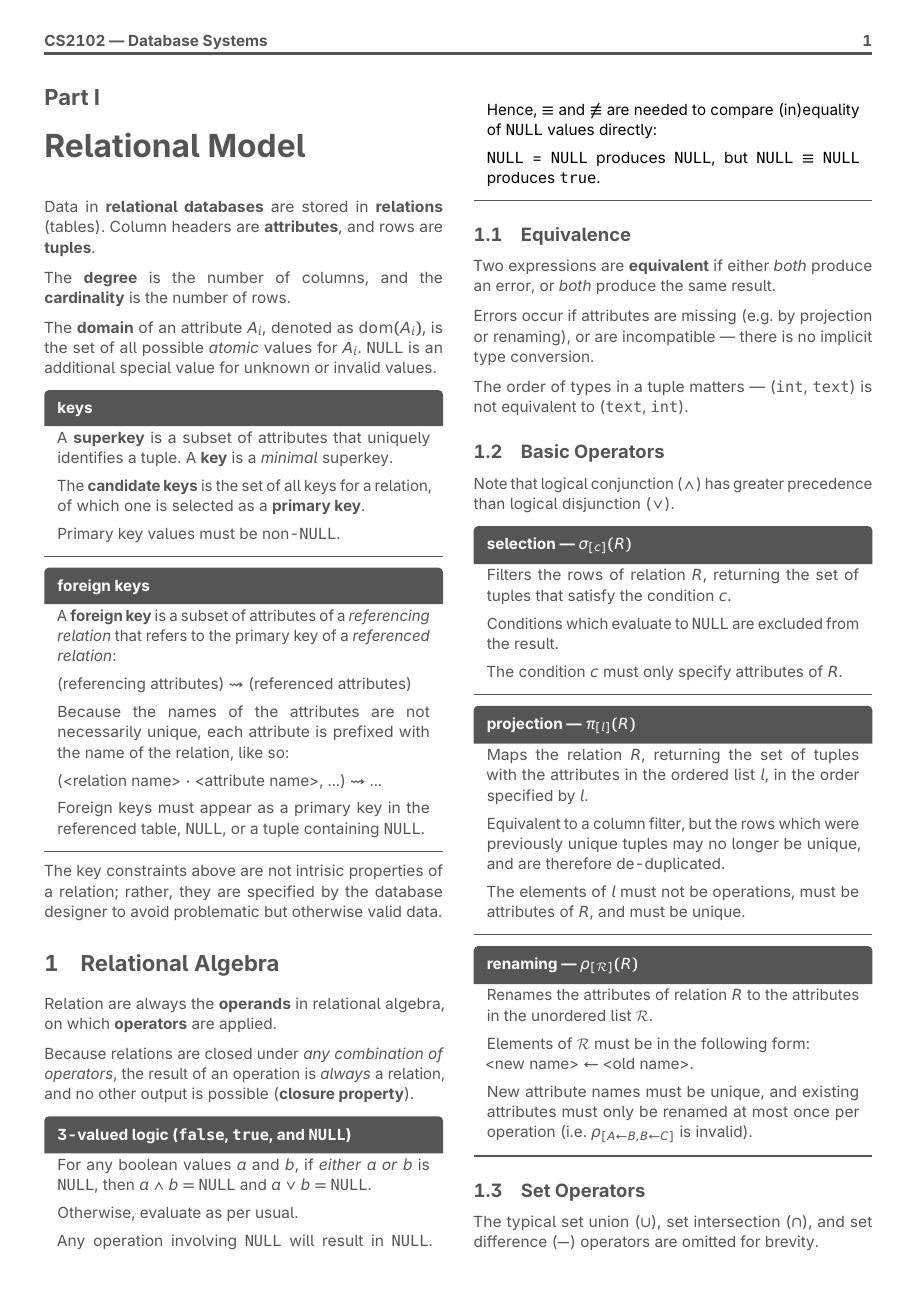
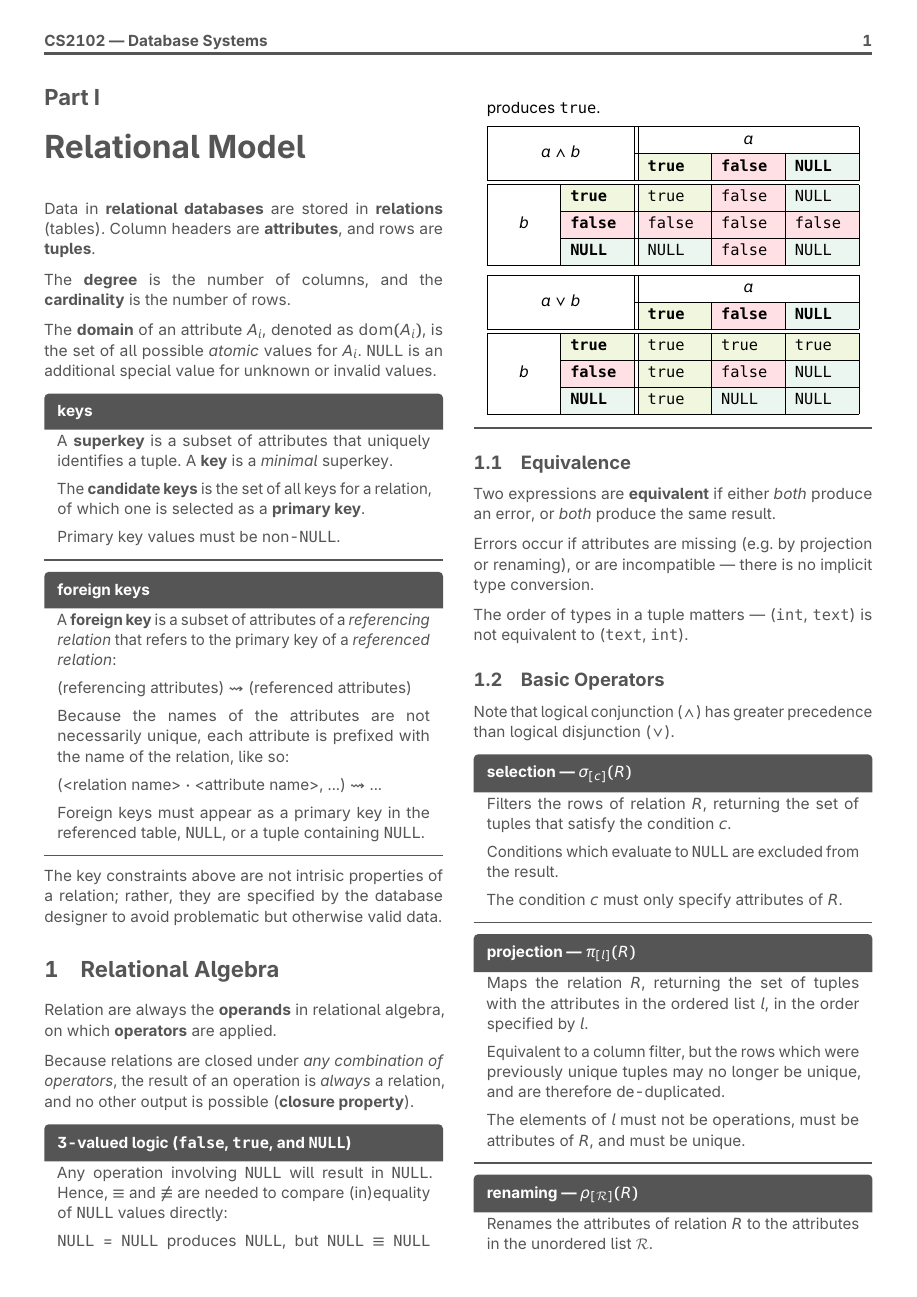
Before and after one commit to jontmy/cs2102, a LaTeX document (src/cs2102.tex, which reads src/relational-model.tex): page 2 of 3. Compiled offline with pdfLaTeX.

Commit message:
fix: errata in 3-valued boolean logic

```diff
--- a/src/relational-model.tex
+++ b/src/relational-model.tex
@@ -44,14 +44,54 @@ Relation are always the \textbf{operands} in relational algebra, on which \textb
 Because relations are closed under \textit{any combination of operators}, the result of an operation is \textit{always} a relation, and no other output is possible (\textbf{closure property}).
 
 \begin{defn}{3-valued logic (\code{false}, \code{true}, and \code{NULL})}
-    For any boolean values $a$ and $b$, if \textit{either} $a$ \textit{or} $b$ is \code{NULL}, then $a \land b = \code{NULL}$ and $a \lor b = \code{NULL}$.
-
-    Otherwise, evaluate as per usual.
-
     Any operation involving \code{NULL} will result in \code{NULL}.
     Hence, $\equiv$ and $\not\equiv$ are needed to compare (in)equality of \code{NULL} values directly:
 
     \code{NULL} = \code{NULL} produces \code{NULL}, but \code{NULL} $\equiv$ \code{NULL} produces \code{true}.
+
+    \begin{tblr}{
+        colspec={XX||XXX},
+        hlines, vlines,
+        row{1,2} = {font=\bfseries},
+        column{1,2} = {font=\bfseries},
+        cell{1}{1} = {c=2,r=2}{c},
+        cell{1}{3} = {c=3}{c},
+        cell{3}{1} = {r=3}{c},
+        cell{4}{2,3,4,5} = {m_red!20},
+        cell{2,3,4,5}{4} = {m_red!20},
+        cell{2,3}{3} = {m_green!20},
+        cell{3}{2} = {m_green!20},
+        cell{5}{2,3,5} = {m_blue!20},
+        cell{2,3,5}{5} = {m_blue!20},
+    }
+        $a \land b$ & & $a$ \\
+        & & \code{true} & \code{false} & \code{NULL} \\ \hline
+        $b$ & \code{true} & \code{true} & \code{false} & \code{NULL} \\
+        & \code{false} & \code{false} & \code{false} & \code{false} \\
+        & \code{NULL} & \code{NULL} & \code{false} & \code{NULL}
+    \end{tblr}
+
+    \begin{tblr}{
+        colspec={XX||XXX},
+        hlines, vlines,
+        row{1,2} = {font=\bfseries},
+        column{1,2} = {font=\bfseries},
+        cell{1}{1} = {c=2,r=2}{c},
+        cell{1}{3} = {c=3}{c},
+        cell{3}{1} = {r=3}{c},
+        cell{2}{4} = {m_red!20},
+        cell{4}{2,4} = {m_red!20},
+        cell{3}{2,3,4,5} = {m_green!20},
+        cell{2,3,4,5}{3} = {m_green!20},
+        cell{5}{2,4,5} = {m_blue!20},
+        cell{2,4,5}{5} = {m_blue!20},
+    }
+        $a \lor b$ & & $a$ \\
+        & & \code{true} & \code{false} & \code{NULL} \\ \hline
+        $b$ & \code{true} & \code{true} & \code{true} & \code{true} \\
+        & \code{false} & \code{true} & \code{false} & \code{NULL} \\
+        & \code{NULL} & \code{true} & \code{NULL} & \code{NULL}
+    \end{tblr}
 \end{defn}
 
 \subsection{Equivalence}
```
